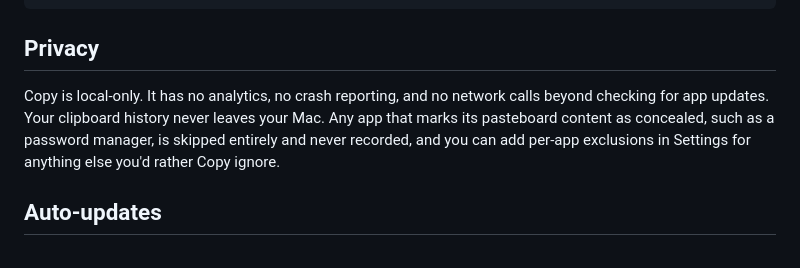
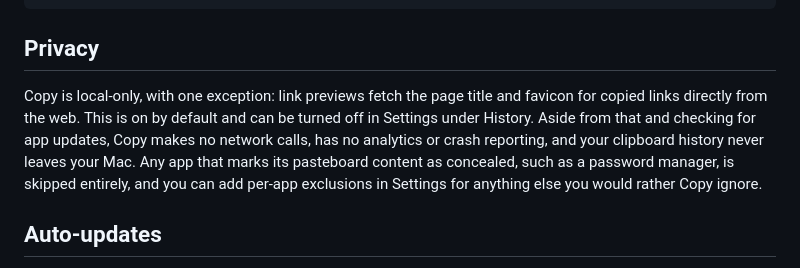
Before and after one commit to brzvsk/Copy, a Markdown page: README.md, the part around the change. Rendered like a GitHub page.

Commit message:
docs: disclose link preview network access in privacy section

```diff
--- a/README.md
+++ b/README.md
@@ -100,11 +100,14 @@ Scripts/release.sh 0.1.0             # full pipeline, including notarization
 
 ## Privacy
 
-Copy is local-only. It has no analytics, no crash reporting, and no network
-calls beyond checking for app updates. Your clipboard history never leaves
-your Mac. Any app that marks its pasteboard content as concealed, such as a
-password manager, is skipped entirely and never recorded, and you can add
-per-app exclusions in Settings for anything else you'd rather Copy ignore.
+Copy is local-only, with one exception: link previews fetch the page title
+and favicon for copied links directly from the web. This is on by default
+and can be turned off in Settings under History. Aside from that and
+checking for app updates, Copy makes no network calls, has no analytics or
+crash reporting, and your clipboard history never leaves your Mac. Any app
+that marks its pasteboard content as concealed, such as a password manager,
+is skipped entirely, and you can add per-app exclusions in Settings for
+anything else you would rather Copy ignore.
 
 ## Auto-updates
 
```
